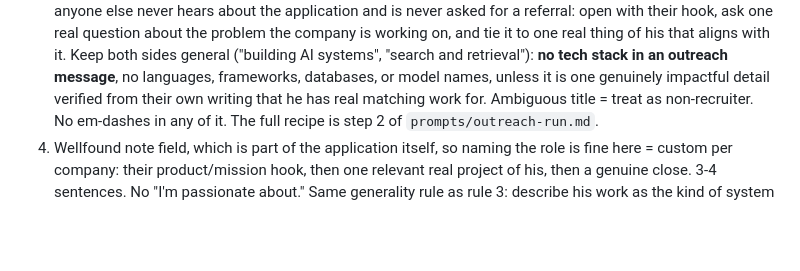
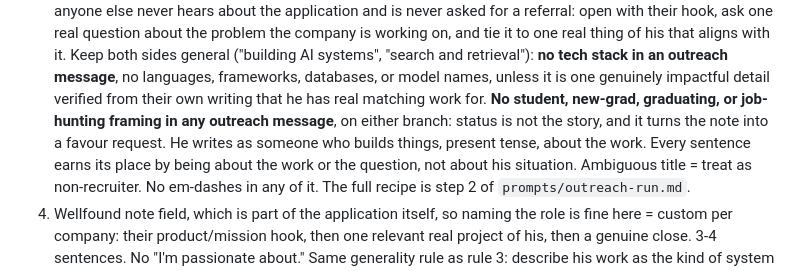
Before and after one commit to Harshksaw/job-machine, a Markdown page: AGENTS.md, the part around the change. Rendered like a GitHub page; blank space fills up the shorter version.

```diff
--- a/AGENTS.md
+++ b/AGENTS.md
@@ -60,7 +60,11 @@ street address, DOB, salary figure, or ATS confirmation code into a committed fi
    his that aligns with it. Keep both sides general ("building AI systems", "search and
    retrieval"): **no tech stack in an outreach message**, no languages, frameworks,
    databases, or model names, unless it is one genuinely impactful detail verified from
-   their own writing that he has real matching work for. Ambiguous title = treat as
+   their own writing that he has real matching work for. **No student, new-grad, graduating,
+   or job-hunting framing in any outreach message**, on either branch: status is not the
+   story, and it turns the note into a favour request. He writes as someone who builds
+   things, present tense, about the work. Every sentence earns its place by being about
+   the work or the question, not about his situation. Ambiguous title = treat as
    non-recruiter. No em-dashes in any of it. The full recipe is step 2 of
    `prompts/outreach-run.md`.
 4. Wellfound note field, which is part of the application itself, so naming the role is
```
Also changed, not shown: prompts/outreach-run.md (+10 -1 lines), prompts/wellfound-run.md (+2 -1 lines).
